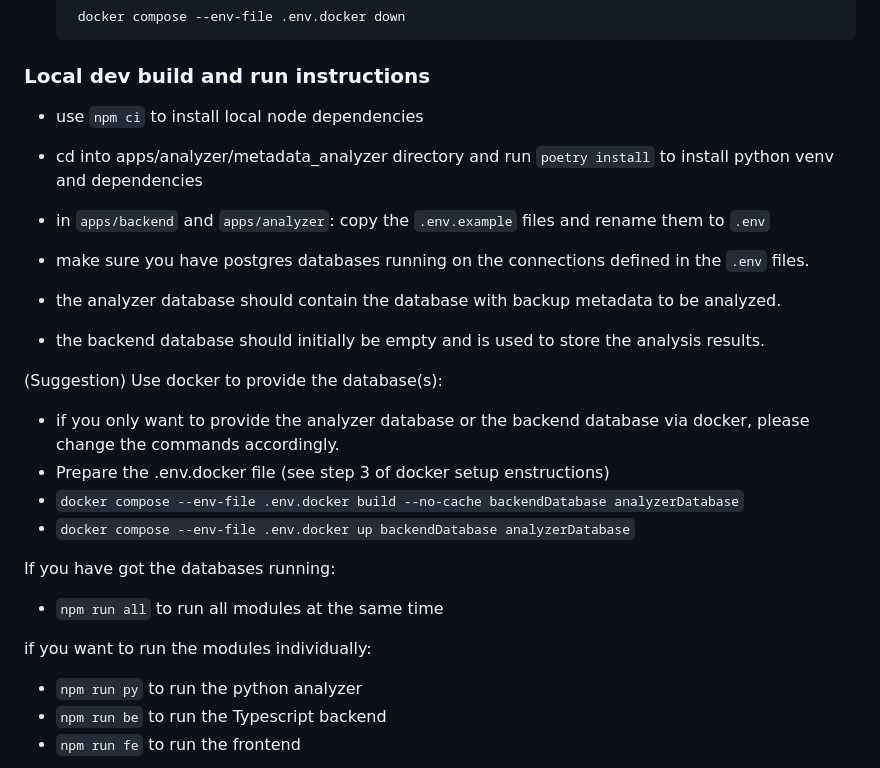
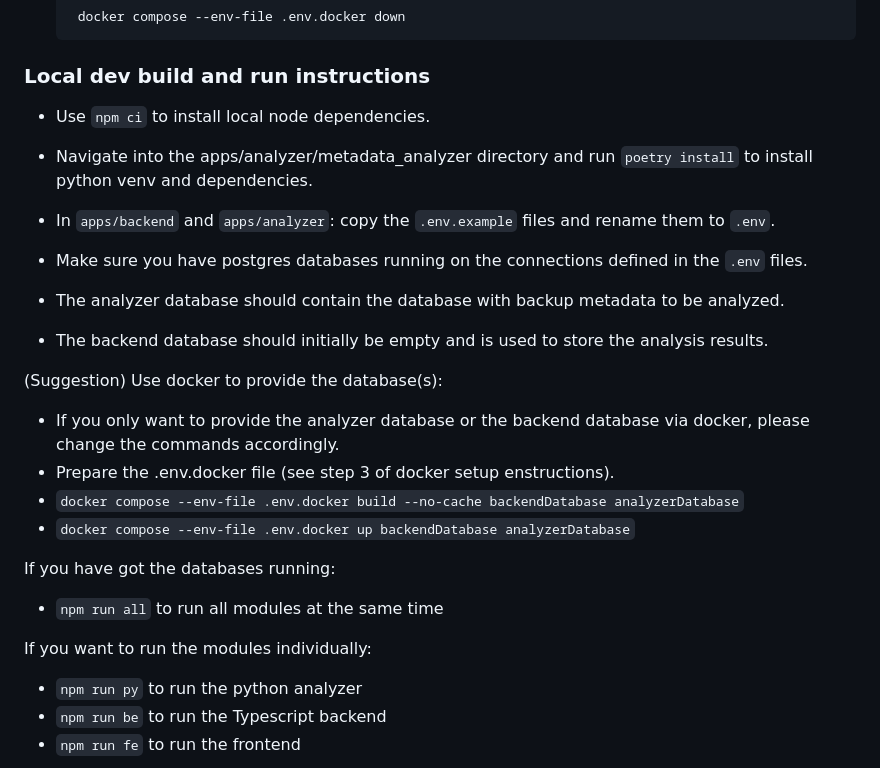
Before and after one commit to amosproj/amos2024ws02-backup-metadata-analyzer, a Markdown page: README.md, the part around the change. Drawn GitHub-style.

Commit message:
Clean up changes from dev
Signed-off-by: Oliver Schnell <mail@oliver-schnell.de>

```diff
--- a/README.md
+++ b/README.md
@@ -89,18 +89,18 @@ Now you have 2 options:
 
 ### Local dev build and run instructions
 
-- use `npm ci` to install local node dependencies
-- cd into apps/analyzer/metadata_analyzer directory and run `poetry install` to install python venv and dependencies
+- Use `npm ci` to install local node dependencies.
+- Navigate into the apps/analyzer/metadata_analyzer directory and run `poetry install` to install python venv and dependencies.
 
-- in `apps/backend` and `apps/analyzer`: copy the `.env.example` files and rename them to `.env`
-- make sure you have postgres databases running on the connections defined in the `.env` files.
-- the analyzer database should contain the database with backup metadata to be analyzed.
-- the backend database should initially be empty and is used to store the analysis results.
+- In `apps/backend` and `apps/analyzer`: copy the `.env.example` files and rename them to `.env`.
+- Make sure you have postgres databases running on the connections defined in the `.env` files.
+- The analyzer database should contain the database with backup metadata to be analyzed.
+- The backend database should initially be empty and is used to store the analysis results.
 
 
 (Suggestion) Use docker to provide the database(s):
-- if you only want to provide the analyzer database or the backend database via docker, please change the commands accordingly.
-- Prepare the .env.docker file (see step 3 of docker setup enstructions)
+- If you only want to provide the analyzer database or the backend database via docker, please change the commands accordingly.
+- Prepare the .env.docker file (see step 3 of docker setup enstructions).
 - `docker compose --env-file .env.docker build --no-cache backendDatabase analyzerDatabase`
 - `docker compose --env-file .env.docker up backendDatabase analyzerDatabase`
 
@@ -108,7 +108,7 @@ Now you have 2 options:
 If you have got the databases running:
 - `npm run all` to run all modules at the same time
 
-if you want to run the modules individually:
+If you want to run the modules individually:
 - `npm run py` to run the python analyzer
 - `npm run be` to run the Typescript backend
 - `npm run fe` to run the frontend
```
